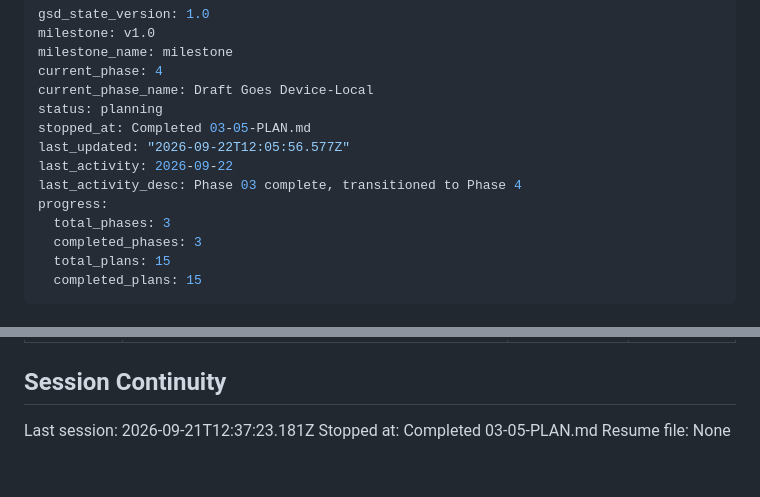
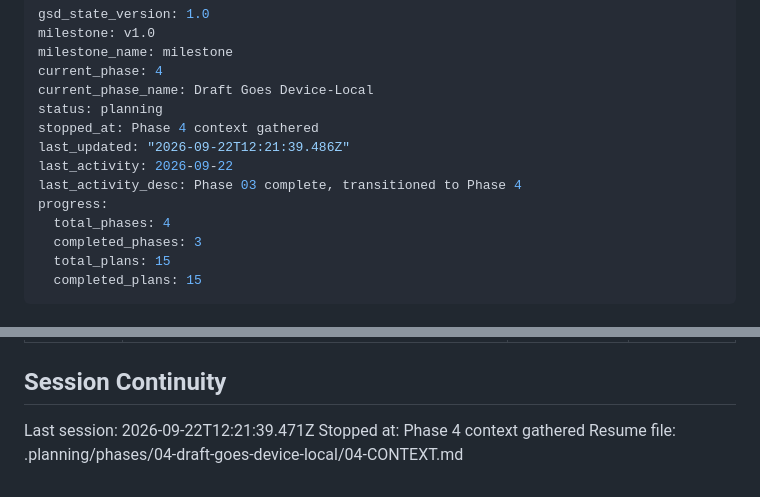
Before and after one commit to idbachmayer-boop/ppl-tracker, a Markdown page: .planning/STATE.md, 2 parts joined by grey strips. GitHub-like rendering.

Commit message:
docs(state): record phase 4 context session

```diff
--- a/.planning/STATE.md
+++ b/.planning/STATE.md
@@ -5,12 +5,12 @@ milestone_name: milestone
 current_phase: 4
 current_phase_name: Draft Goes Device-Local
 status: planning
-stopped_at: Completed 03-05-PLAN.md
-last_updated: "2026-09-22T12:05:56.577Z"
+stopped_at: Phase 4 context gathered
+last_updated: "2026-09-22T12:21:39.486Z"
 last_activity: 2026-09-22
 last_activity_desc: Phase 03 complete, transitioned to Phase 4
 progress:
-  total_phases: 3
+  total_phases: 4
   completed_phases: 3
   total_plans: 15
   completed_plans: 15
@@ -145,6 +145,6 @@ Items acknowledged and carried forward from previous milestone close:
 
 ## Session Continuity
 
-Last session: 2026-09-21T12:37:23.181Z
-Stopped at: Completed 03-05-PLAN.md
-Resume file: None
+Last session: 2026-09-22T12:21:39.471Z
+Stopped at: Phase 4 context gathered
+Resume file: .planning/phases/04-draft-goes-device-local/04-CONTEXT.md
```
